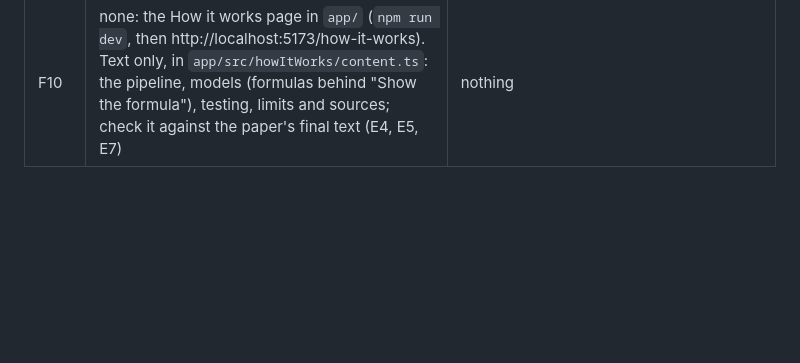
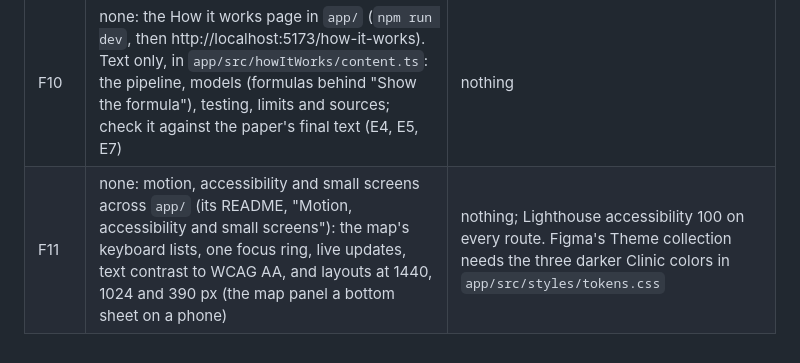
Before and after one commit to Georgebruh/Project-Lepton, a Markdown page: README.md, the part around the change. GitHub-like rendering; blank space fills up the shorter version.

```diff
--- a/README.md
+++ b/README.md
@@ -109,3 +109,4 @@ and the Vercel setup.
 | F8 | none: the "I have been exposed to floodwater" guide in `app/` (`npm run dev`, then http://localhost:5173/exposed). Its last step reads F2's `centers.json` and `qc_barangays.geojson` | nothing: answers and location stay in the page's memory, never stored or sent |
 | F9 | none: Compare models in `app/` (`npm run dev`, then http://localhost:5173/compare; `?period=12w`, `?period=2024` or `?period=all`). It reads F2's `city_forecast.json` and `storms.json`, and `scores.json` beside B10's real run only; until then every score shows "—" | nothing; check "F9 scores" in `python -m src.checks`: after B10's real run, the page's scores (`scores.json`) equal D8's `d8_fig2_mae.csv` |
 | F10 | none: the How it works page in `app/` (`npm run dev`, then http://localhost:5173/how-it-works). Text only, in `app/src/howItWorks/content.ts`: the pipeline, models (formulas behind "Show the formula"), testing, limits and sources; check it against the paper's final text (E4, E5, E7) | nothing |
+| F11 | none: motion, accessibility and small screens across `app/` (its README, "Motion, accessibility and small screens"): the map's keyboard lists, one focus ring, live updates, text contrast to WCAG AA, and layouts at 1440, 1024 and 390 px (the map panel a bottom sheet on a phone) | nothing; Lighthouse accessibility 100 on every route. Figma's Theme collection needs the three darker Clinic colors in `app/src/styles/tokens.css` |
```
Also changed, not shown: app/README.md (+41 -1 lines).
